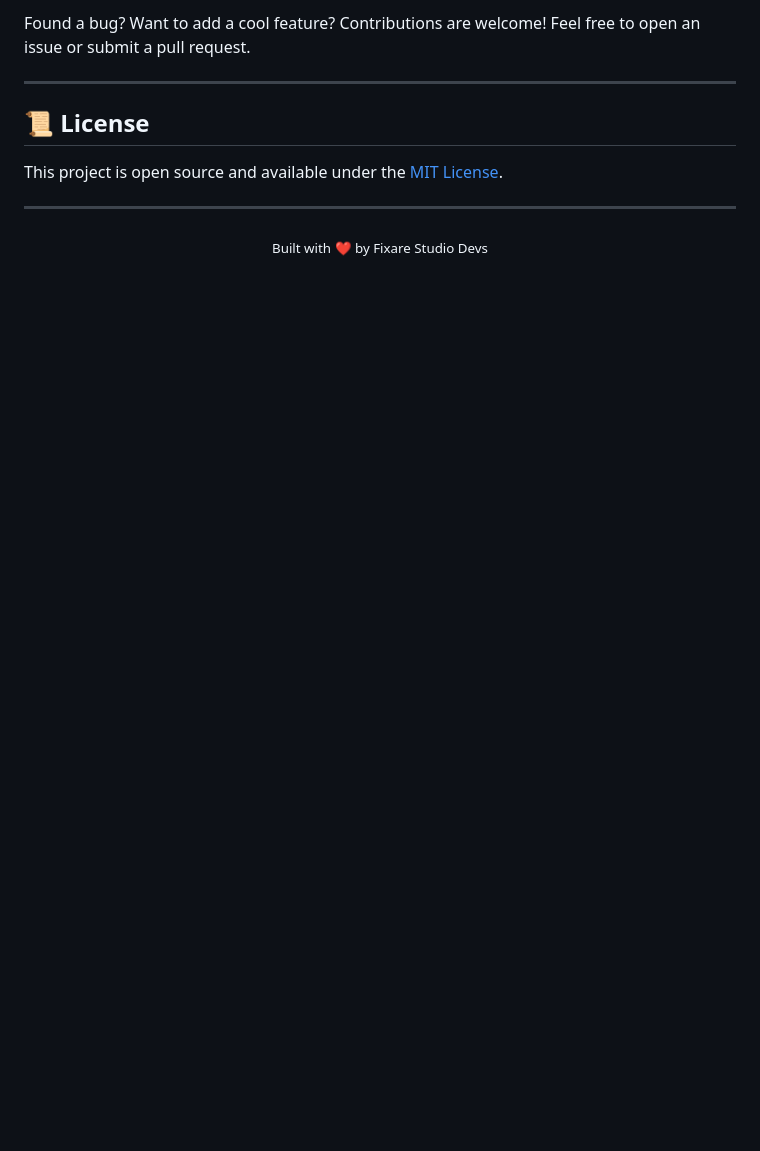
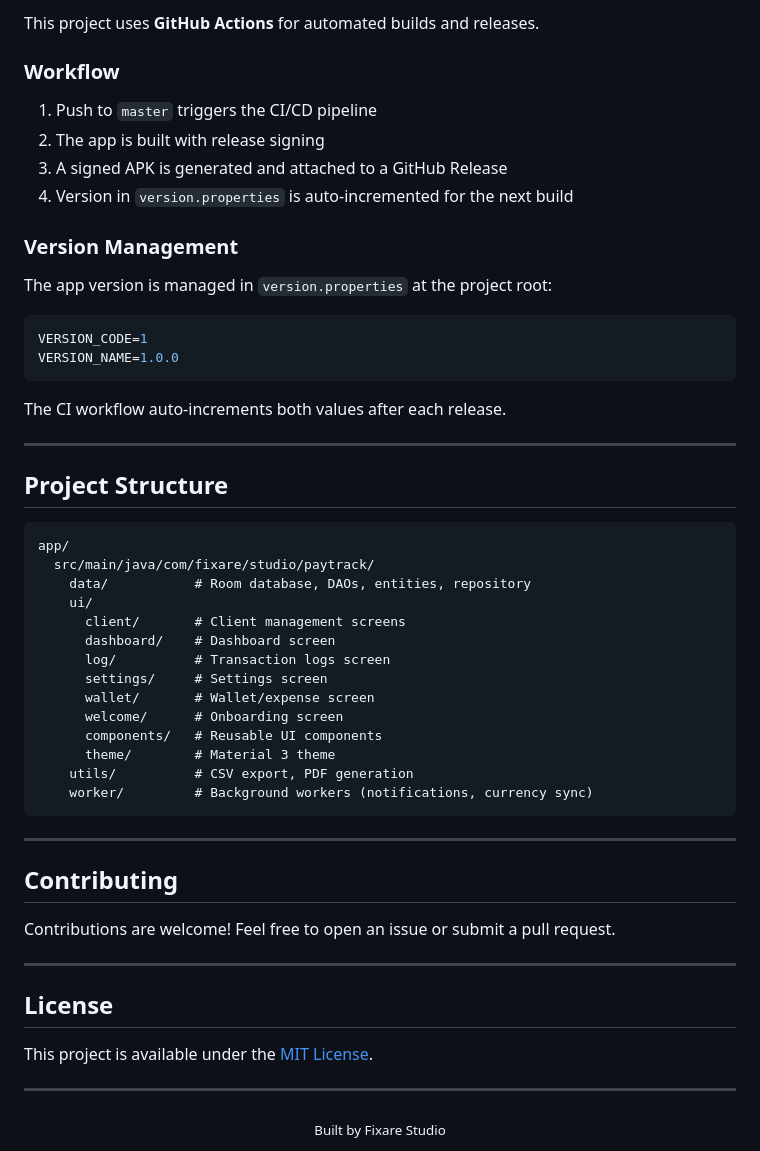
Before and after one commit to Sadaqaty/PayTrack, a Markdown page: README.md, the part around one of its changes. Rendered like a GitHub page; blank space fills up the shorter version.

Commit message:
docs: update README with build instructions, CI/CD info, and project structure

````diff
--- a/README.md
+++ b/README.md
@@ -64,15 +66,59 @@ Want to build PayTrack yourself?
 
-Found a bug? Want to add a cool feature? Contributions are welcome!
-Feel free to open an issue or submit a pull request.
+This project uses **GitHub Actions** for automated builds and releases.
+
+### Workflow
+
+1. Push to `master` triggers the CI/CD pipeline
+2. The app is built with release signing
+3. A signed APK is generated and attached to a GitHub Release
+4. Version in `version.properties` is auto-incremented for the next build
+
+### Version Management
+
+The app version is managed in `version.properties` at the project root:
+
+```properties
+VERSION_CODE=1
+VERSION_NAME=1.0.0
+```
+
+The CI workflow auto-increments both values after each release.
 
 ---
 
-## 📜 License
+## Project Structure
 
-This project is open source and available under the [MIT License](LICENSE).
+```
+app/
+  src/main/java/com/fixare/studio/paytrack/
+    data/           # Room database, DAOs, entities, repository
+    ui/
+      client/       # Client management screens
+      dashboard/    # Dashboard screen
+      log/          # Transaction logs screen
+      settings/     # Settings screen
+      wallet/       # Wallet/expense screen
+      welcome/      # Onboarding screen
+      components/   # Reusable UI components
+      theme/        # Material 3 theme
+    utils/          # CSV export, PDF generation
+    worker/         # Background workers (notifications, currency sync)
+```
+
+---
+
+## Contributing
+
+Contributions are welcome! Feel free to open an issue or submit a pull request.
+
+---
+
+## License
+
+This project is available under the [MIT License](LICENSE).
 
 ---
 
 <div align="center">
-  <sub>Built with ❤️ by Fixare Studio Devs</sub>
+  <sub>Built by Fixare Studio</sub>
 </div>
````
Also changed, not shown: other parts of README.md (+38 -36 lines).
